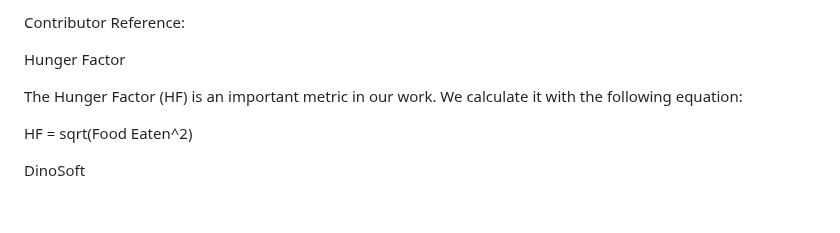
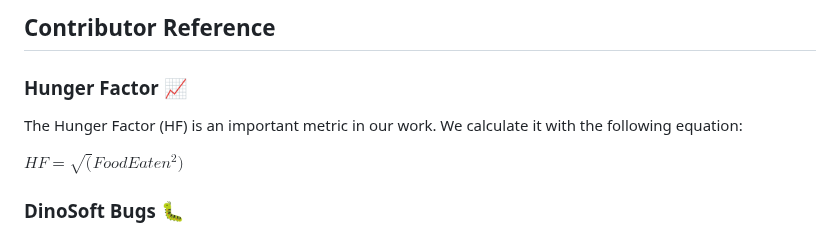
Before and after one commit to jaydesl/DinoDiet, a Markdown page: README.md, the part around one of its changes. Drawn GitHub-style; blank space fills up the shorter version.

```diff
--- a/README.md
+++ b/README.md
@@ -76,13 +88,13 @@ Natural History's website at https://www.amnh.org/
 
-Contributor Reference:
+## Contributor Reference
 
-Hunger Factor
+### Hunger Factor :chart_with_upwards_trend:
 
 The Hunger Factor (HF) is an important metric in our work. We calculate it
 with the following equation:
 
-HF = sqrt(Food Eaten^2)
+$HF = \sqrt(Food Eaten^2)$
 
-DinoSoft
+### DinoSoft Bugs :bug:
 
 When calculating large HF scores for dinosaurs, the DinoSoft software may crash.
```
Also changed, not shown: other parts of README.md (+70 -51 lines).
